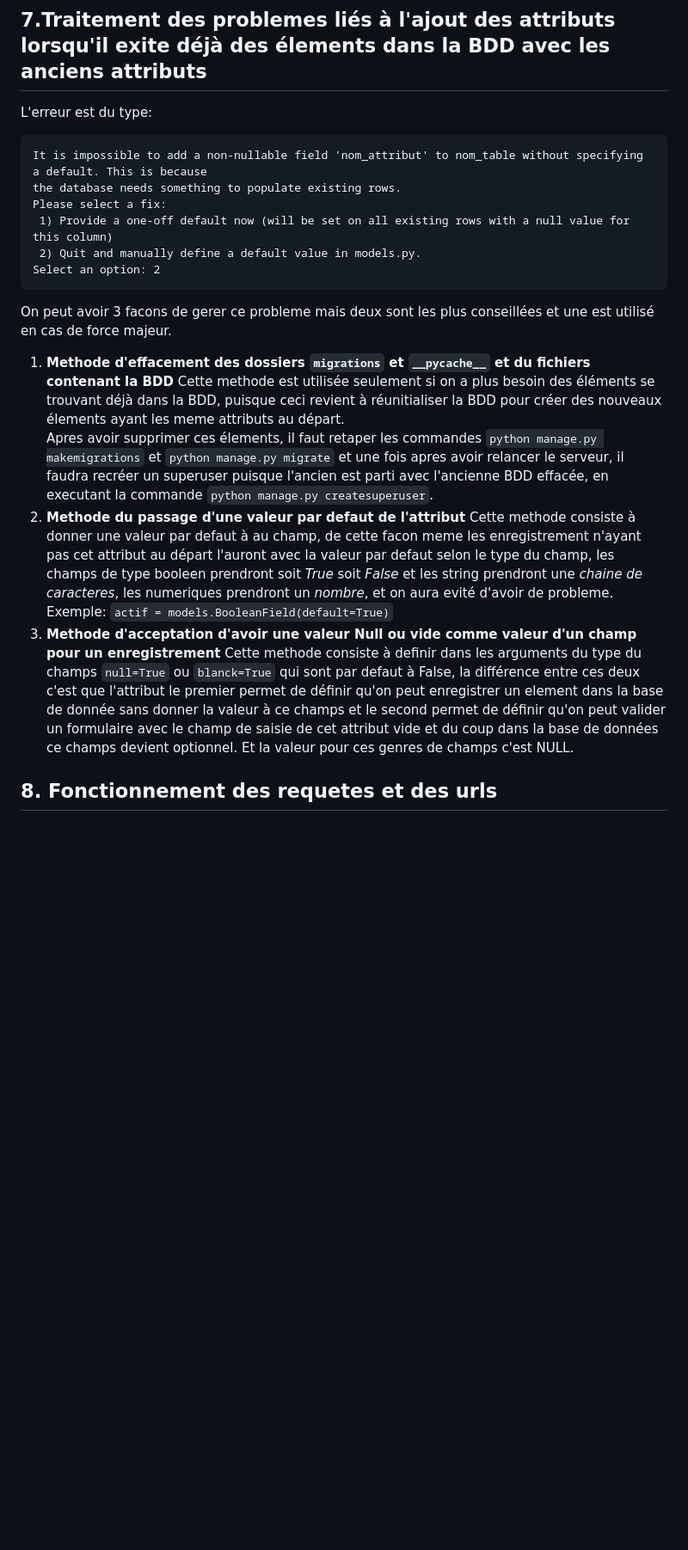
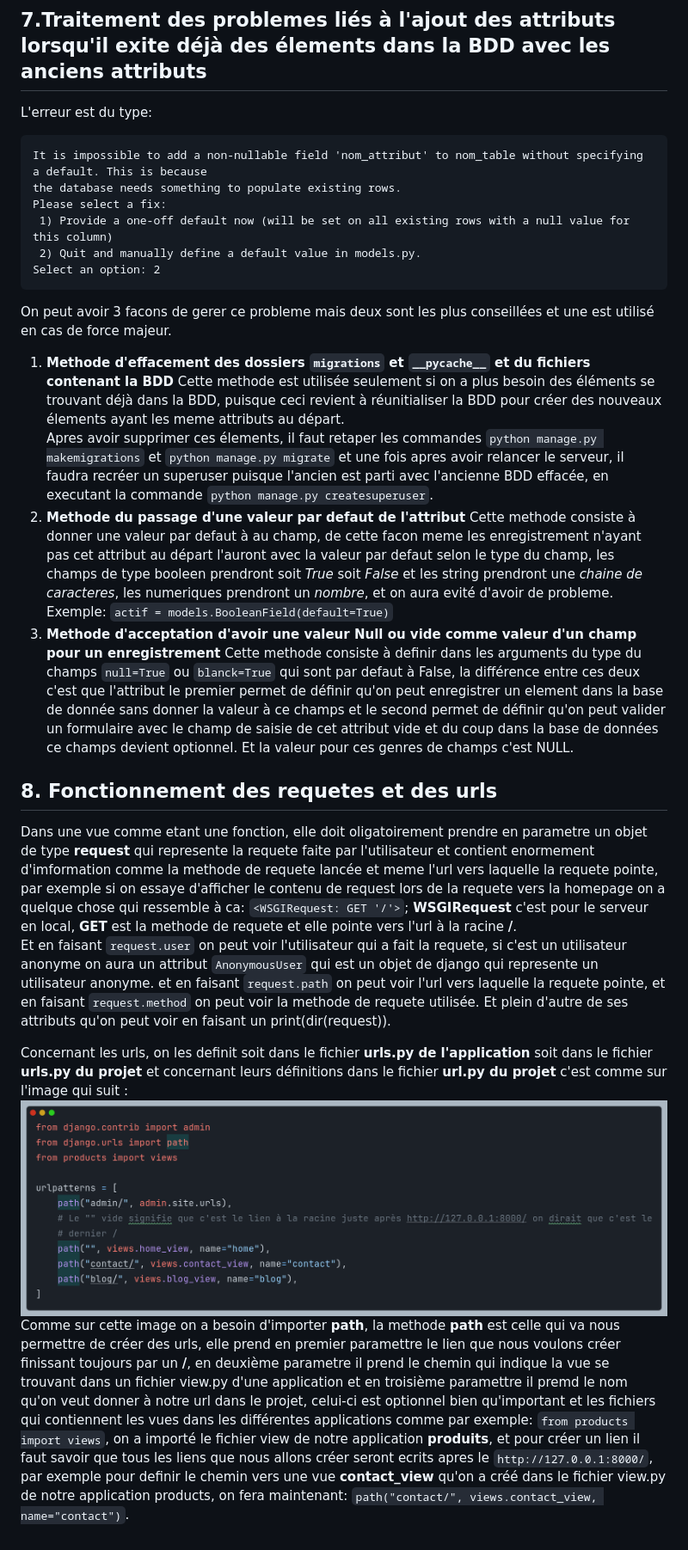
Before and after one commit to LKanan/Formation_Django, a Markdown page: README.md, the part around the change. Shown: that part at 86% size. Rendered like a GitHub page; pictures changed too: img.png (added); blank space fills up the shorter version.

Commit message:
Fonctionnement des requetes et des urls

````diff
--- a/README.md
+++ b/README.md
@@ -237,7 +237,9 @@ On peut aussi visualiser le contenu des différents attributs d'un objet en fais
 affichera le contenu de *attrib1* pour cet objet.
 
 ## 7.Traitement des problemes liés à l'ajout des attributs lorsqu'il exite déjà des élements dans la BDD avec les anciens attributs
+
 L'erreur est du type:
+
 ```
 It is impossible to add a non-nullable field 'nom_attribut' to nom_table without specifying a default. This is because
 the database needs something to populate existing rows.
@@ -246,26 +248,57 @@ Please select a fix:
  2) Quit and manually define a default value in models.py.
 Select an option: 2
 ```
+
 On peut avoir 3 facons de gerer ce probleme mais deux sont les plus conseillées et une est utilisé en cas de force
 majeur.
+
 1. **Methode d'effacement des dossiers `migrations` et `__pycache__` et du fichiers contenant la BDD**
- Cette methode est utilisée seulement si on a plus besoin des éléments se trouvant déjà dans la BDD, puisque ceci
- revient
- à réunitialiser la BDD pour créer des nouveaux élements ayant les meme attributs au départ.
- Apres avoir supprimer ces élements, il faut retaper les commandes `python manage.py makemigrations`
- et `python manage.py migrate` et une fois apres avoir relancer le serveur, il faudra recréer un superuser puisque
- l'ancien est parti avec l'ancienne BDD effacée, en executant la commande `python manage.py createsuperuser`.
+   Cette methode est utilisée seulement si on a plus besoin des éléments se trouvant déjà dans la BDD, puisque ceci
+   revient
+   à réunitialiser la BDD pour créer des nouveaux élements ayant les meme attributs au départ.
+   Apres avoir supprimer ces élements, il faut retaper les commandes `python manage.py makemigrations`
+   et `python manage.py migrate` et une fois apres avoir relancer le serveur, il faudra recréer un superuser puisque
+   l'ancien est parti avec l'ancienne BDD effacée, en executant la commande `python manage.py createsuperuser`.
 2. **Methode du passage d'une valeur par defaut de l'attribut**
-Cette methode consiste à donner une valeur par defaut à au champ, de cette facon meme les enregistrement n'ayant pas cet
-attribut au départ l'auront avec la valeur par defaut selon le type du champ, les champs de type booleen prendront soit
-*True* soit *False* et les string prendront une *chaine de caracteres*, les numeriques prendront un *nombre*, et on
-aura evité d'avoir de probleme.
-Exemple: `actif = models.BooleanField(default=True)`
+   Cette methode consiste à donner une valeur par defaut à au champ, de cette facon meme les enregistrement n'ayant pas
+   cet
+   attribut au départ l'auront avec la valeur par defaut selon le type du champ, les champs de type booleen prendront
+   soit
+   *True* soit *False* et les string prendront une *chaine de caracteres*, les numeriques prendront un *nombre*, et on
+   aura evité d'avoir de probleme.
+   Exemple: `actif = models.BooleanField(default=True)`
 3. **Methode d'acceptation d'avoir une valeur Null ou vide comme valeur d'un champ pour un enregistrement**
-Cette methode consiste à definir dans les arguments du type du champs `null=True` ou `blanck=True` qui sont par defaut à
-False, la différence entre ces deux c'est que l'attribut le premier permet de définir qu'on peut enregistrer un element
-dans la base de donnée sans donner la valeur à ce champs et le second permet de définir qu'on peut valider un formulaire
-avec le champ de saisie de cet attribut vide et du coup dans la base de données ce champs devient optionnel. Et la
-valeur pour ces genres de champs c'est NULL.
+   Cette methode consiste à definir dans les arguments du type du champs `null=True` ou `blanck=True` qui sont par
+   defaut à
+   False, la différence entre ces deux c'est que l'attribut le premier permet de définir qu'on peut enregistrer un
+   element
+   dans la base de donnée sans donner la valeur à ce champs et le second permet de définir qu'on peut valider un
+   formulaire
+   avec le champ de saisie de cet attribut vide et du coup dans la base de données ce champs devient optionnel. Et la
+   valeur pour ces genres de champs c'est NULL.
 
 ## 8. Fonctionnement des requetes et des urls
+
+Dans une vue comme etant une fonction, elle doit oligatoirement prendre en parametre un objet de type **request** qui
+represente la requete faite par l'utilisateur et contient enormement d'imformation comme la methode de requete lancée et
+meme l'url vers laquelle la requete pointe, par exemple si on essaye d'afficher le contenu de request lors de la requete
+vers la homepage on a quelque chose qui ressemble à ca: `<WSGIRequest: GET '/'>`; **WSGIRequest** c'est pour le serveur
+en local, **GET** est
+la methode de requete et elle pointe vers l'url à la racine **/**.
+Et en faisant `request.user` on peut voir l'utilisateur qui a fait la requete, si c'est un utilisateur anonyme on aura
+un attribut `AnonymousUser` qui est un objet de django qui represente un utilisateur anonyme. et en
+faisant `request.path` on peut voir l'url vers laquelle la requete pointe, et en faisant `request.method` on peut voir
+la methode de requete utilisée. Et plein d'autre de ses attributs qu'on peut voir en faisant un print(dir(request)).
+
+Concernant les urls, on les definit soit dans le fichier **urls.py de l'application** soit dans le fichier **urls.py du
+projet** et concernant leurs définitions dans le fichier **url.py du projet** c'est comme sur l'image qui suit :
+![image de definition des urls](img.png)
+Comme sur cette image on a besoin d'importer **path**, la methode **path** est celle qui va nous permettre de créer des
+urls, elle prend en premier paramettre le lien que nous voulons créer finissant toujours par un **/**, en deuxième
+parametre il prend le chemin qui indique la vue se trouvant dans un fichier view.py d'une application et en troisième
+paramettre il premd le nom qu'on veut donner à notre url dans le projet, celui-ci est optionnel bien qu'important et les
+fichiers qui contiennent les vues dans les différentes applications comme par exemple: `from products import views`, on
+a importé le fichier view de notre application **produits**, et pour créer un lien il faut savoir que tous les liens que
+nous allons créer seront ecrits apres le `http://127.0.0.1:8000/`, par exemple pour definir le chemin vers une vue
+**contact_view** qu'on a créé dans le fichier view.py de notre application products, on fera
+maintenant: `path("contact/", views.contact_view, name="contact")`.
````
Also changed, not shown: 2 other files.
